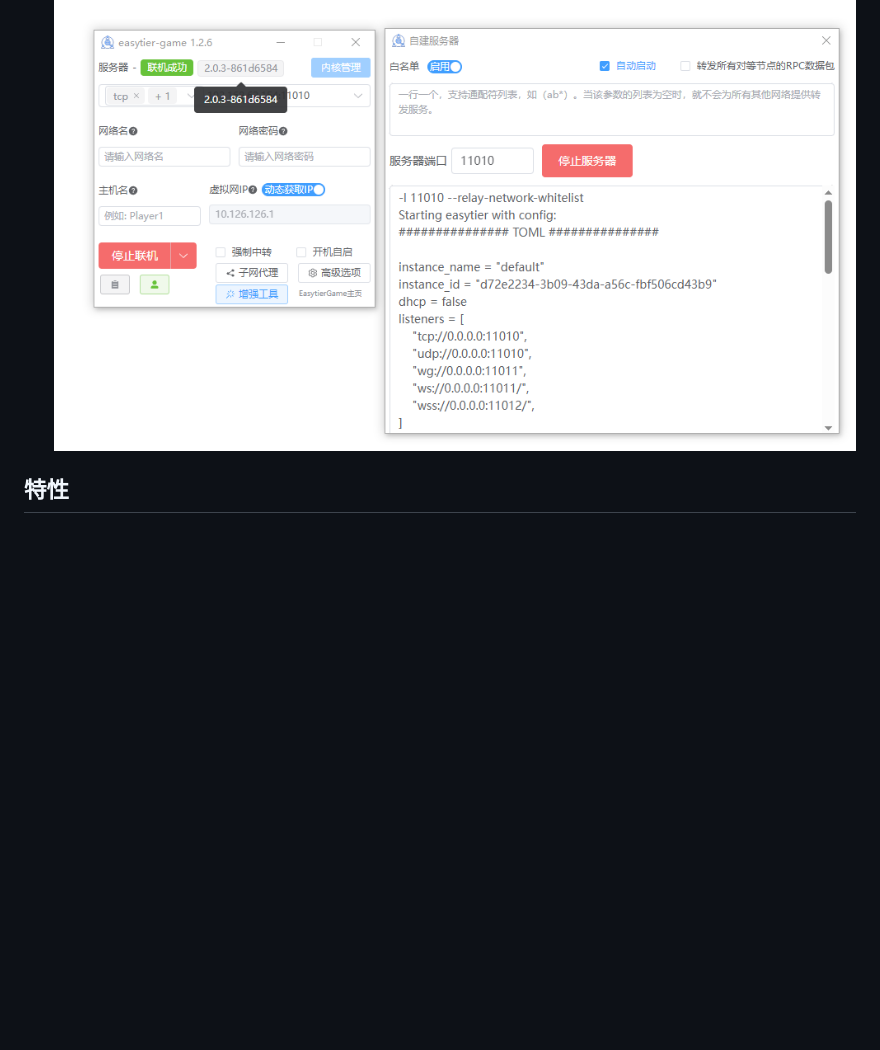
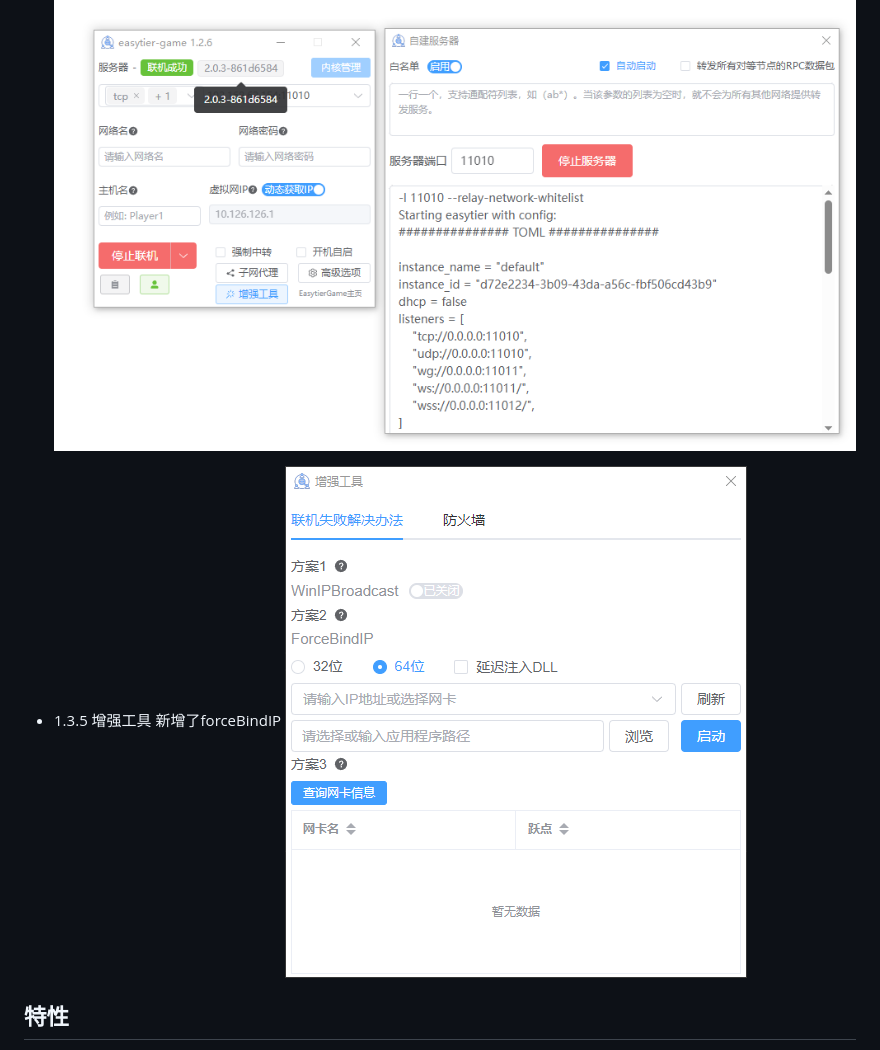
Before and after one commit to EasyTier/EasytierGame, a Markdown page: README.md, the part around the change. Drawn GitHub-style; pictures changed too: assets/game-step14.png (added); blank space fills up the shorter version.

Commit message:
更新readme

```diff
--- a/README.md
+++ b/README.md
@@ -56,6 +56,9 @@ Releases： [https://github.com/EasyTier/EasytierGame/releases](https://github.c
 - 1.2.6重写 自建服务器功能，可以自行搭建服务器，但是需要一些网络知识，具体可以查看文档[自建服务器](https://www.easytier.top/guide/network/host-public-server.html),也可查看帮助.txt
 ![game-step13](/assets/game-step13.png)
 
+- 1.3.5 增强工具 新增了forceBindIP
+![game-step14](/assets/game-step14.png)
+
 ## 特性
 
 - 基于easytier组网工具开发，界面清晰简单
```
